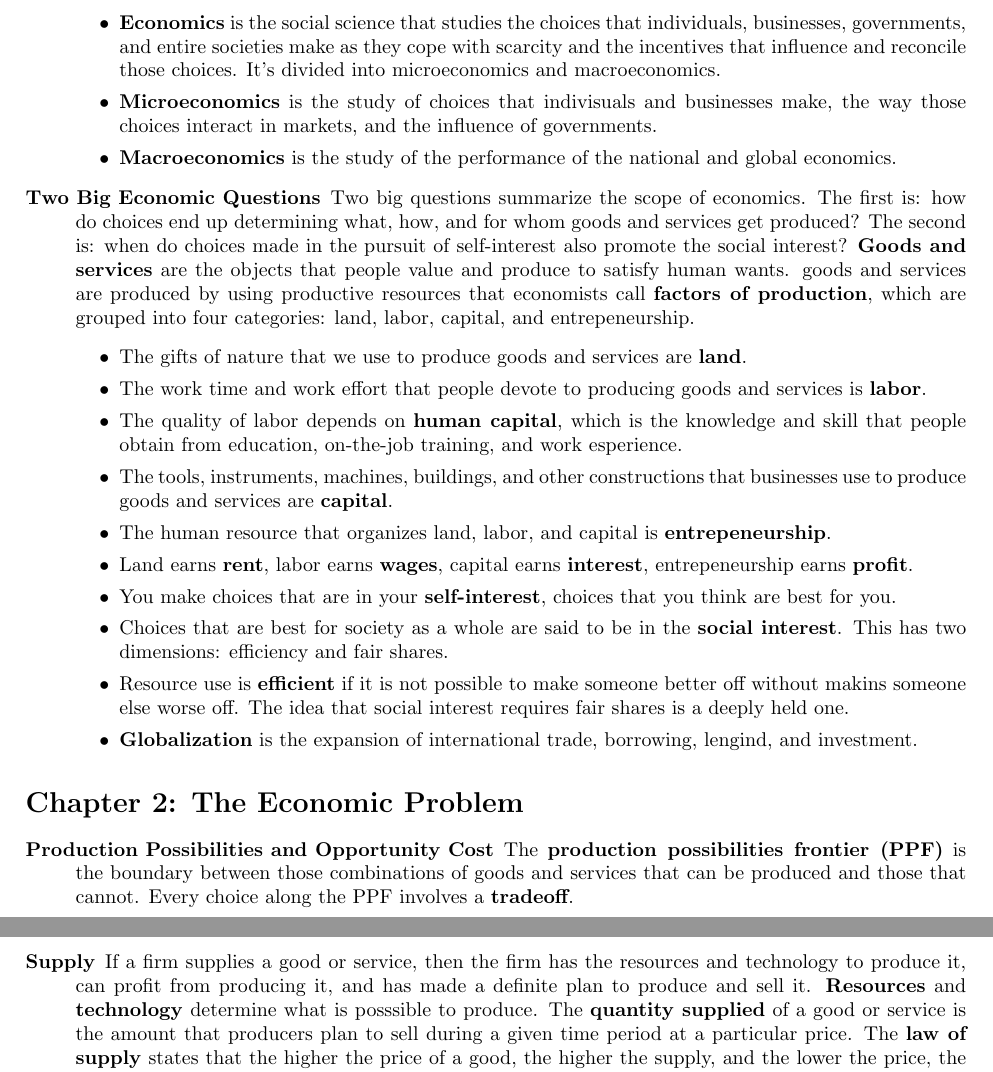
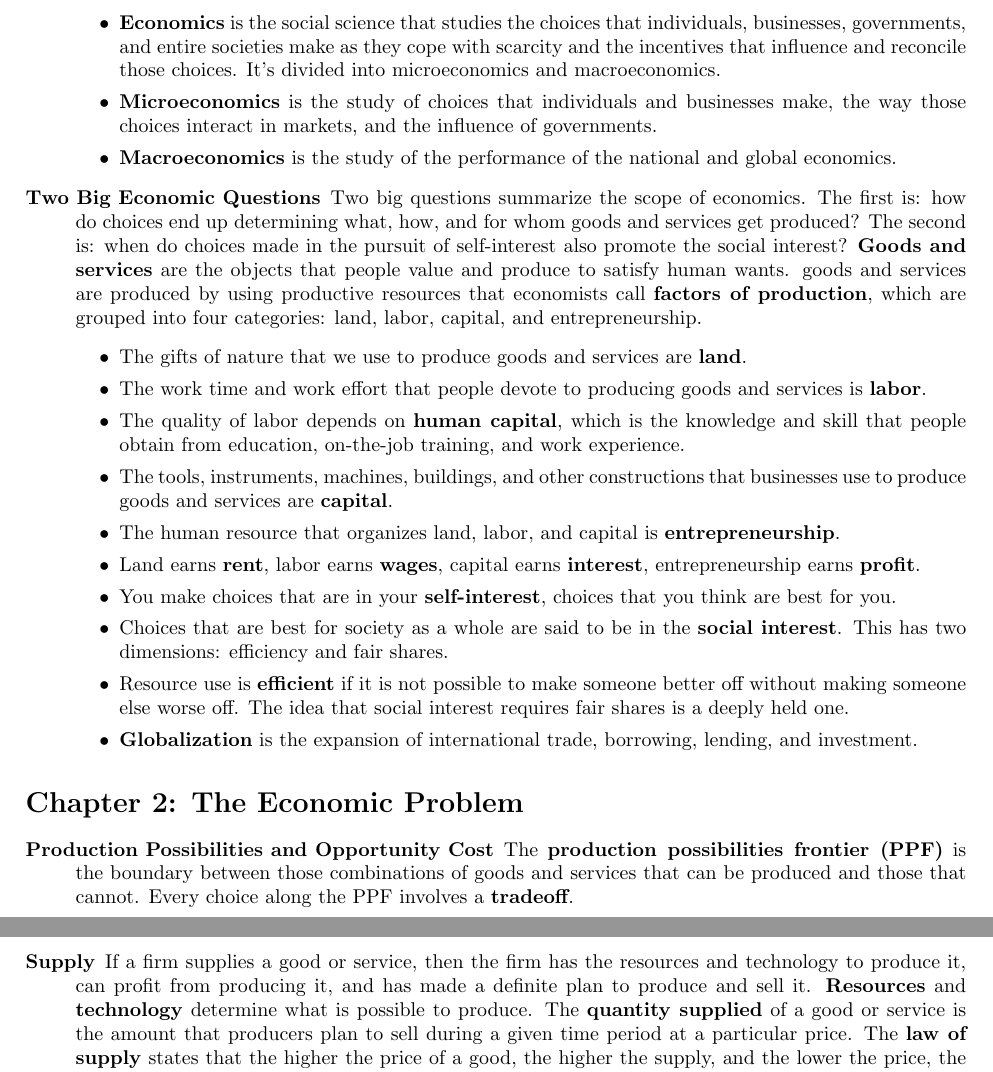
Before and after one commit to jakesig/LaTeX, a LaTeX document (SS-334/ss334.tex): two parts of pages 1 and 2 of 3, joined at a grey line, cut so that both start at the same text. Compiled offline with pdfLaTeX.

Commit message:
SS-334 Typo Fix

```diff
--- a/SS-334/ss334.tex
+++ b/SS-334/ss334.tex
@@ -19,21 +19,21 @@
     \item [Definition of Economics] All economic questions arise because we want more than we can get. Our inability to satisfy all our wants is called \textbf{scarcity}. Because we face scarcity, we must make \textbf{choices}. The choices we make depend on the incentives we face. An \textbf{incentive} is a reward that encourages an action or a penalty that discourages an action.
     \begin{itemize}
         \item \textbf{Economics} is the social science that studies the choices that individuals, businesses, governments, and entire societies make as they cope with scarcity and the incentives that influence and reconcile those choices. It's divided into microeconomics and macroeconomics.
-        \item \textbf{Microeconomics} is the study of choices that indivisuals and businesses make, the way those choices interact in markets, and the influence of governments.
+        \item \textbf{Microeconomics} is the study of choices that individuals and businesses make, the way those choices interact in markets, and the influence of governments.
         \item \textbf{Macroeconomics} is the study of the performance of the national and global economics.
     \end{itemize}
-    \item [Two Big Economic Questions] Two big questions summarize the scope of economics. The first is: how do choices end up determining what, how, and for whom goods and services get produced? The second is: when do choices made in the pursuit of self-interest also promote the social interest? \textbf{Goods and services} are the objects that people value and produce to satisfy human wants. goods and services are produced by using productive resources that economists call \textbf{factors of production}, which are grouped into four categories: land, labor, capital, and entrepeneurship.
+    \item [Two Big Economic Questions] Two big questions summarize the scope of economics. The first is: how do choices end up determining what, how, and for whom goods and services get produced? The second is: when do choices made in the pursuit of self-interest also promote the social interest? \textbf{Goods and services} are the objects that people value and produce to satisfy human wants. goods and services are produced by using productive resources that economists call \textbf{factors of production}, which are grouped into four categories: land, labor, capital, and entrepreneurship.
     \begin{itemize}
         \item The gifts of nature that we use to produce goods and services are \textbf{land}.
         \item The work time and work effort that people devote to producing goods and services is \textbf{labor}.
-        \item The quality of labor depends on \textbf{human capital}, which is the knowledge and skill that people obtain from education, on-the-job training, and work esperience.
+        \item The quality of labor depends on \textbf{human capital}, which is the knowledge and skill that people obtain from education, on-the-job training, and work experience.
         \item The tools, instruments, machines, buildings, and other constructions that businesses use to produce goods and services are \textbf{capital}.
-        \item The human resource that organizes land, labor, and capital is \textbf{entrepeneurship}.
-        \item Land earns \textbf{rent}, labor earns \textbf{wages}, capital earns \textbf{interest}, entrepeneurship earns \textbf{profit}.
+        \item The human resource that organizes land, labor, and capital is \textbf{entrepreneurship}.
+        \item Land earns \textbf{rent}, labor earns \textbf{wages}, capital earns \textbf{interest}, entrepreneurship earns \textbf{profit}.
         \item You make choices that are in your \textbf{self-interest}, choices that you think are  best for you.
         \item Choices that are best for society as a whole are said to be in the \textbf{social interest}. This has two dimensions: efficiency and fair shares.
-        \item Resource use is \textbf{efficient} if it is not possible to make someone better off without makins someone else worse off. The idea that social interest requires fair shares is a deeply held one.
-        \item \textbf{Globalization} is the expansion of international trade, borrowing, lengind, and investment.
+        \item Resource use is \textbf{efficient} if it is not possible to make someone better off without making someone else worse off. The idea that social interest requires fair shares is a deeply held one.
+        \item \textbf{Globalization} is the expansion of international trade, borrowing, lending, and investment.
     \end{itemize}
 \end{description}
 \section*{Chapter 2: The Economic Problem}
@@ -60,7 +60,7 @@
         \item When income increases, consumers buy more and the demand curve shifts to the right. A \textbf{normal good} is one for which demand increases as income increases. An \textbf{inferior good} is a good for which demand decreases as income increases.
         \item The greater the population, the greater the demand.
     \end{itemize}
-    \item [Supply] If a firm supplies a good or service, then the firm has the resources and technology to produce it, can profit from producing it, and has made a definite plan to produce and sell it. \textbf{Resources} and \textbf{technology} determine what is posssible to produce. The \textbf{quantity supplied} of a good or service is the amount that producers plan to sell during a given time period at a particular price. The \textbf{law of supply} states that the higher the price of a good, the higher the supply, and the lower the price, the lower the supply. The term \textbf{supply} refers to the relationship between the quantity supplied and its price. A \textbf{supply curve} shows the relationship between the quantity supplied and its price.
+    \item [Supply] If a firm supplies a good or service, then the firm has the resources and technology to produce it, can profit from producing it, and has made a definite plan to produce and sell it. \textbf{Resources} and \textbf{technology} determine what is possible to produce. The \textbf{quantity supplied} of a good or service is the amount that producers plan to sell during a given time period at a particular price. The \textbf{law of supply} states that the higher the price of a good, the higher the supply, and the lower the price, the lower the supply. The term \textbf{supply} refers to the relationship between the quantity supplied and its price. A \textbf{supply curve} shows the relationship between the quantity supplied and its price.
     \begin{itemize}
         \item When some influence on selling plans other than the price of the good changes, there is a \textbf{change in supply} of that good.
         \item When the supply increases, the supply curve shifts to the right. When the supply decreases, the supply curve shifts to the left.
```
Also changed, not shown: SS-334/ss334.pdf, SS-334/ss334.tex (1 more changed lines).
